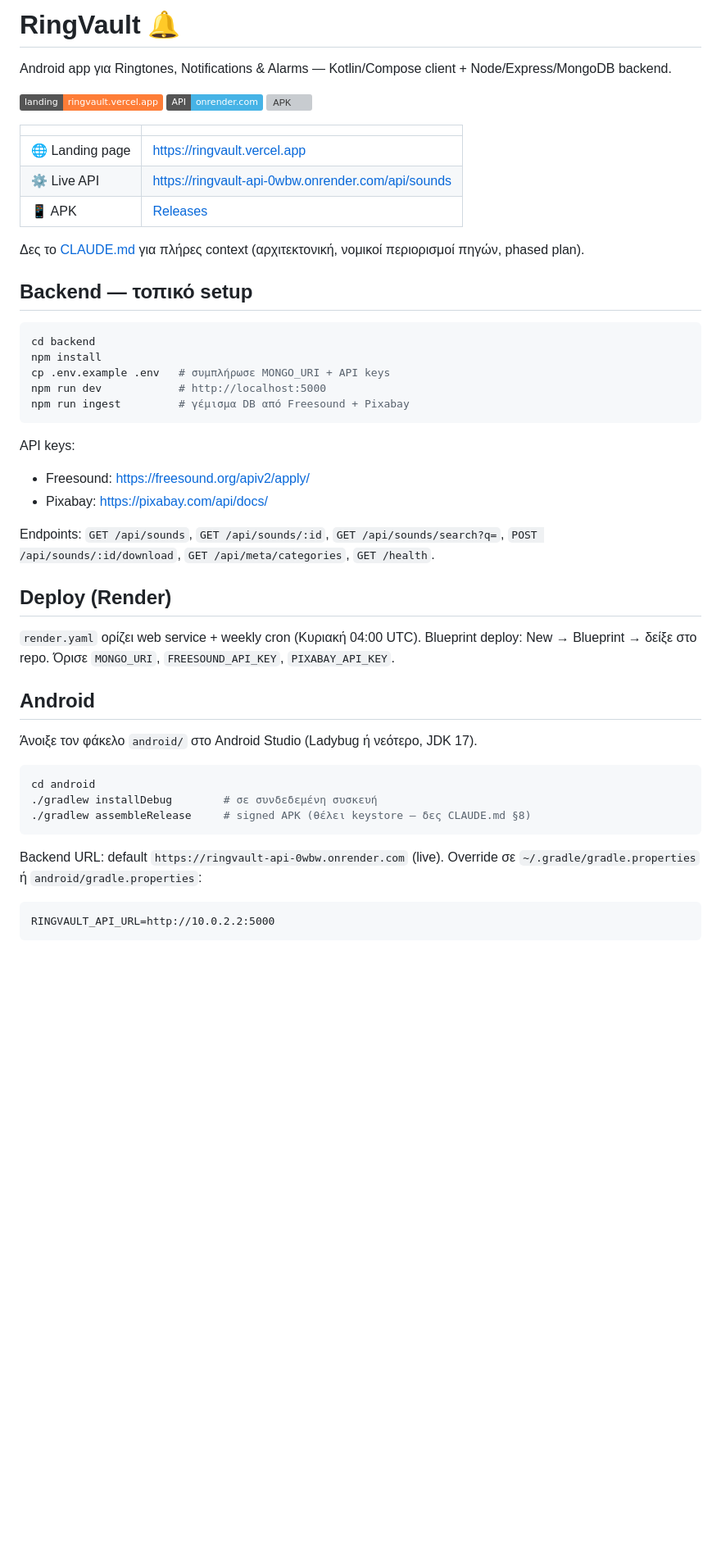
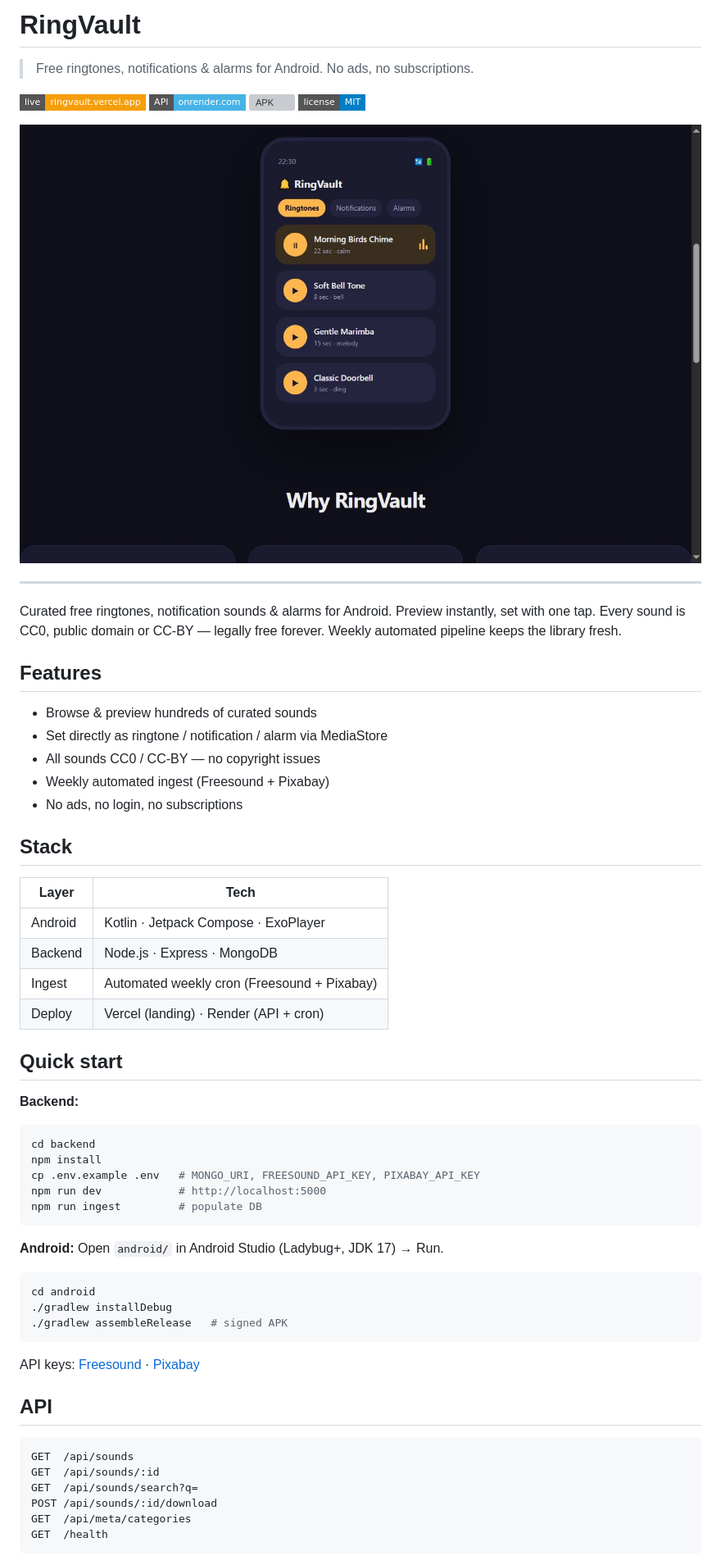
Before and after one commit to TPAINN/ringvault, a Markdown page: README.md, the part around the change printed below. Shown: that part at 82% size. Rendered like a GitHub page; pictures changed too: docs/screenshot.jpg (added); badges without logos; blank space fills up the shorter version; grey boxes are pictures that could not be loaded.

Commit message:
docs: upgrade README with screenshot, badges, and clean structure

````diff
--- a/README.md
+++ b/README.md
@@ -1,54 +1,64 @@
-# RingVault 🔔
+# RingVault
 
-Android app για Ringtones, Notifications & Alarms — Kotlin/Compose client + Node/Express/MongoDB backend.
+> Free ringtones, notifications & alarms for Android. No ads, no subscriptions.
 
-[![Landing](https://img.shields.io/badge/landing-ringvault.vercel.app-orange)](https://ringvault.vercel.app)
-[![API](https://img.shields.io/badge/API-onrender.com-46b3e6)](https://ringvault-api-0wbw.onrender.com/health)
-[![APK](https://img.shields.io/github/v/release/TPAINN/ringvault?label=APK)](https://github.com/TPAINN/ringvault/releases)
+[![Live](https://img.shields.io/badge/live-ringvault.vercel.app-f59e0b?style=flat-square)](https://ringvault.vercel.app/)
+[![API](https://img.shields.io/badge/API-onrender.com-46b3e6?style=flat-square)](https://ringvault-api-0wbw.onrender.com/health)
+[![APK](https://img.shields.io/github/v/release/TPAINN/ringvault?label=APK&style=flat-square)](https://github.com/TPAINN/ringvault/releases)
+[![License](https://img.shields.io/badge/license-MIT-blue?style=flat-square)](LICENSE)
 
-| | |
+![RingVault screenshot](docs/screenshot.jpg)
+
+---
+
+Curated free ringtones, notification sounds & alarms for Android. Preview instantly, set with one tap. Every sound is CC0, public domain or CC-BY — legally free forever. Weekly automated pipeline keeps the library fresh.
+
+## Features
+
+- Browse & preview hundreds of curated sounds
+- Set directly as ringtone / notification / alarm via MediaStore
+- All sounds CC0 / CC-BY — no copyright issues
+- Weekly automated ingest (Freesound + Pixabay)
+- No ads, no login, no subscriptions
+
+## Stack
+
+| Layer | Tech |
 |---|---|
-| 🌐 Landing page | https://ringvault.vercel.app |
-| ⚙️ Live API | https://ringvault-api-0wbw.onrender.com/api/sounds |
-| 📱 APK | [Releases](https://github.com/TPAINN/ringvault/releases) |
+| Android | Kotlin · Jetpack Compose · ExoPlayer |
+| Backend | Node.js · Express · MongoDB |
+| Ingest | Automated weekly cron (Freesound + Pixabay) |
+| Deploy | Vercel (landing) · Render (API + cron) |
 
-Δες το [CLAUDE.md](CLAUDE.md) για πλήρες context (αρχιτεκτονική, νομικοί περιορισμοί πηγών, phased plan).
+## Quick start
 
-## Backend — τοπικό setup
-
+**Backend:**
 ```bash
 cd backend
 npm install
-cp .env.example .env   # συμπλήρωσε MONGO_URI + API keys
+cp .env.example .env   # MONGO_URI, FREESOUND_API_KEY, PIXABAY_API_KEY
 npm run dev            # http://localhost:5000
-npm run ingest         # γέμισμα DB από Freesound + Pixabay
+npm run ingest         # populate DB
 ```
 
-API keys:
-- Freesound: https://freesound.org/apiv2/apply/
-- Pixabay: https://pixabay.com/api/docs/
-
-Endpoints: `GET /api/sounds`, `GET /api/sounds/:id`, `GET /api/sounds/search?q=`,
-`POST /api/sounds/:id/download`, `GET /api/meta/categories`, `GET /health`.
-
-## Deploy (Render)
-
-`render.yaml` ορίζει web service + weekly cron (Κυριακή 04:00 UTC).
-Blueprint deploy: New → Blueprint → δείξε στο repo. Όρισε `MONGO_URI`, `FREESOUND_API_KEY`, `PIXABAY_API_KEY`.
-
-## Android
-
-Άνοιξε τον φάκελο `android/` στο Android Studio (Ladybug ή νεότερο, JDK 17).
+**Android:** Open `android/` in Android Studio (Ladybug+, JDK 17) → Run.
 
 ```bash
 cd android
-./gradlew installDebug        # σε συνδεδεμένη συσκευή
-./gradlew assembleRelease     # signed APK (θέλει keystore — δες CLAUDE.md §8)
+./gradlew installDebug
+./gradlew assembleRelease   # signed APK
 ```
 
-Backend URL: default `https://ringvault-api-0wbw.onrender.com` (live). Override σε `~/.gradle/gradle.properties` ή `android/gradle.properties`:
+API keys: [Freesound](https://freesound.org/apiv2/apply/) · [Pixabay](https://pixabay.com/api/docs/)
+
+## API
 
 ```
-RINGVAULT_API_URL=http://10.0.2.2:5000
+GET  /api/sounds
+GET  /api/sounds/:id
+GET  /api/sounds/search?q=
+POST /api/sounds/:id/download
+GET  /api/meta/categories
+GET  /health
 ```
 
````
Also changed, not shown: other parts of README.md (+2 -2 lines).
